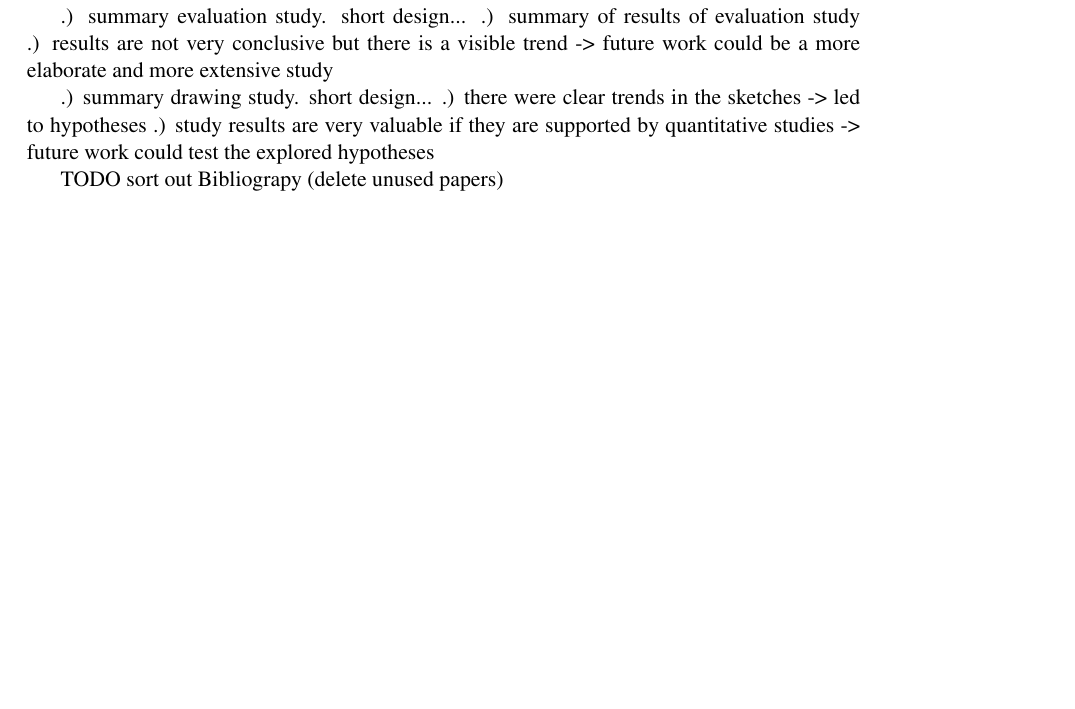
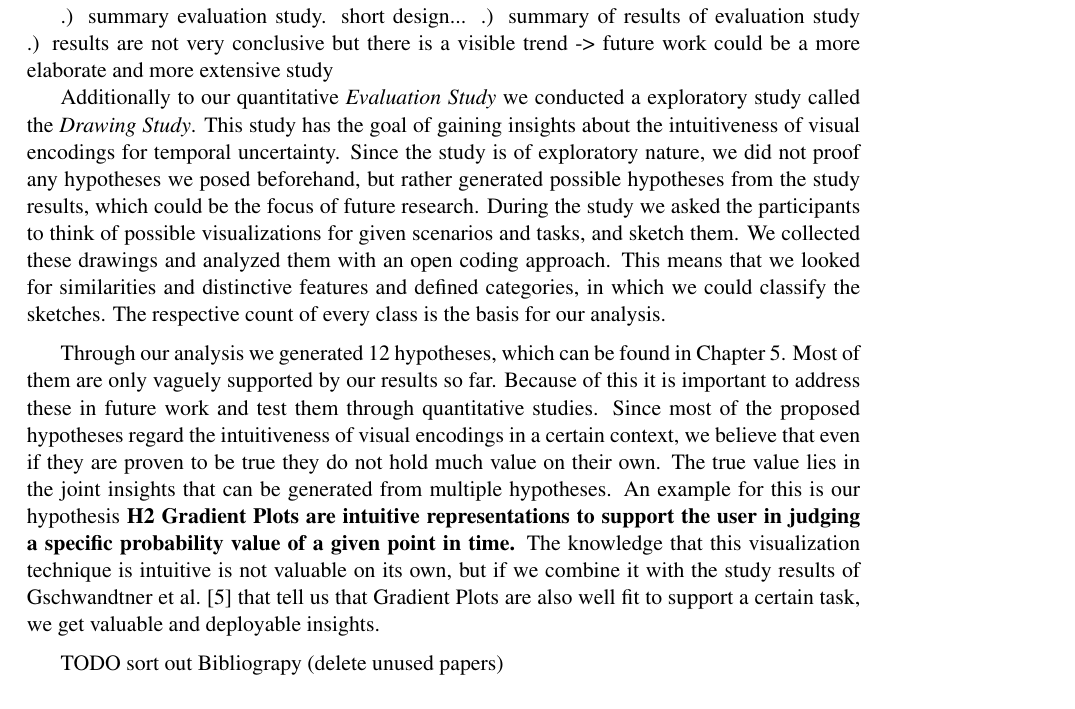
Before and after one commit to aceanddreed/Auswertung, a LaTeX thesis (latex/thesis.tex, which reads latex/chapters/conclusion.tex): part of page 37 of 40, cut so that both start at the same text. Compiled offline with pdfLaTeX.

Commit message:
conclusion drawingstudy

```diff
--- a/latex/chapters/conclusion.tex
+++ b/latex/chapters/conclusion.tex
@@ -4,6 +4,8 @@ TODO
 .) summary of results of evaluation study
 .) results are not very conclusive but there is a visible trend -> future work could be a more elaborate and more extensive study
 
-.) summary drawing study. short design...
-.) there were clear trends in the sketches -> led to hypotheses
-.) study results are very valuable if they are supported by quantitative studies -> future work could test the explored hypotheses
+%____________________________________________________________________
+
+Additionally to our quantitative \textit{Evaluation Study} we conducted a exploratory study called the \textit{Drawing Study}. This study has the goal of gaining insights about the intuitiveness of visual encodings for temporal uncertainty. Since the study is of exploratory nature, we did not proof any hypotheses we posed beforehand, but rather generated possible hypotheses from the study results, which could be the focus of future research. During the study we asked the participants to think of possible visualizations for given scenarios and tasks, and sketch them. We collected these drawings and analyzed them with an open coding approach. This means that we looked for similarities and distinctive features and defined categories, in which we could classify the sketches. The respective count of every class is the basis for our analysis.\par \medskip
+
+Through our analysis we generated 12 hypotheses, which can be found in Chapter \ref{ch:discussion}. Most of them are only vaguely supported by our results so far. Because of this it is important to address these in future work and test them through quantitative studies. Since most of the proposed hypotheses regard the intuitiveness of visual encodings in a certain context, we believe that even if they are proven to be true they do not hold much value on their own. The true value lies in the joint insights that can be generated from multiple hypotheses. An example for this is our hypothesis \textbf{H2 Gradient Plots are intuitive representations to support the user in judging a specific probability value of a given point in time.} The knowledge that this visualization technique is intuitive is not valuable on its own, but if we combine it with the study results of \citet{gschwandtner2016visual} that tell us that Gradient Plots are also well fit to support a certain task, we get valuable and deployable insights. \par \medskip
```
